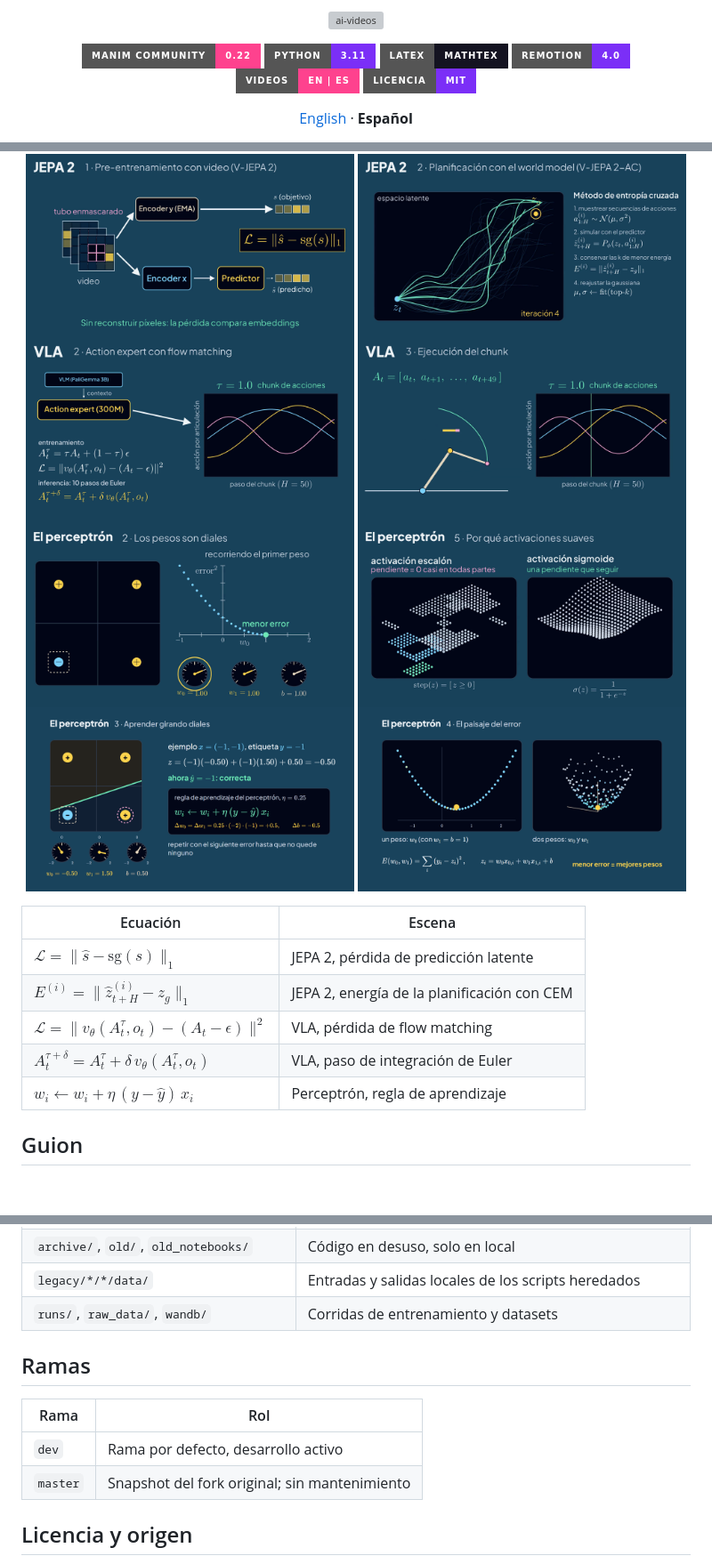
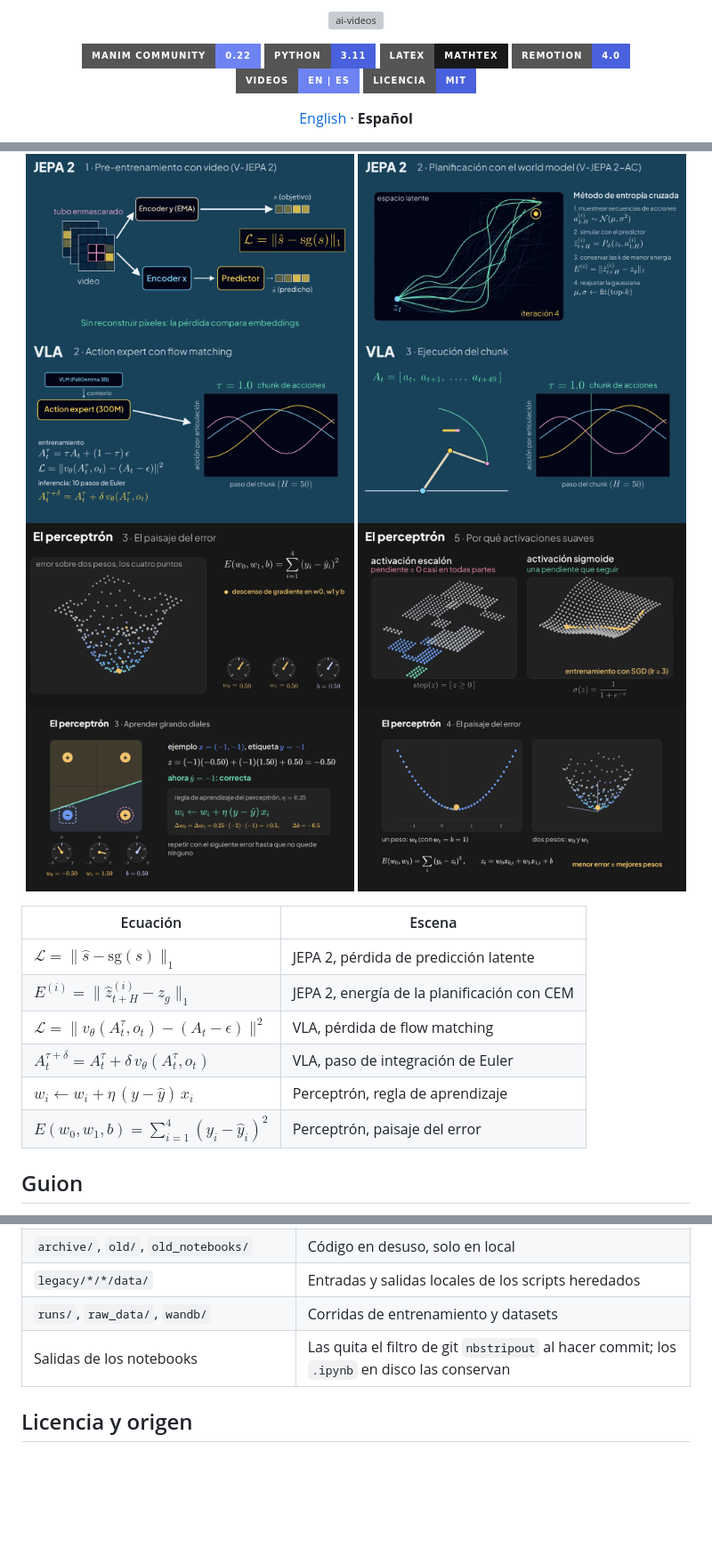
Before and after one commit to HiroForYou/ai-videos, a Markdown page: README.es.md, 3 parts joined by grey strips. Shown: that part at 89% size. GitHub-like rendering; pictures changed too: docs/img/es/perceptron_landscape.png, docs/img/es/perceptron_learning.png, docs/img/es/perceptron_manim_dials.png; badges without logos; blank space fills up the shorter version; grey boxes are pictures that could not be loaded.

Commit message:
docs: update READMEs for site palette, perceptron changes and nbstripout

```diff
--- a/README.es.md
+++ b/README.es.md
@@ -3,12 +3,12 @@
 </p>
 
 <p align="center">
-  <a href="https://www.manim.community/"><img alt="Manim Community" src="https://img.shields.io/badge/Manim%20Community-0.22-fe428e?style=for-the-badge&logo=python&logoColor=white" /></a>
-  <img alt="Python" src="https://img.shields.io/badge/Python-3.11-7b2ff7?style=for-the-badge&logo=python&logoColor=white" />
-  <img alt="LaTeX" src="https://img.shields.io/badge/LaTeX-MathTex-141321?style=for-the-badge&logo=latex&logoColor=white" />
-  <a href="https://www.remotion.dev/"><img alt="Remotion" src="https://img.shields.io/badge/Remotion-4.0-7b2ff7?style=for-the-badge&logo=react&logoColor=white" /></a>
-  <img alt="Idiomas" src="https://img.shields.io/badge/Videos-EN%20%7C%20ES-fe428e?style=for-the-badge&logo=youtube&logoColor=white" />
-  <a href="LICENSE"><img alt="Licencia" src="https://img.shields.io/badge/Licencia-MIT-7b2ff7?style=for-the-badge" /></a>
+  <a href="https://www.manim.community/"><img alt="Manim Community" src="https://img.shields.io/badge/Manim%20Community-0.22-6d83f2?style=for-the-badge&logo=python&logoColor=white" /></a>
+  <img alt="Python" src="https://img.shields.io/badge/Python-3.11-4961dc?style=for-the-badge&logo=python&logoColor=white" />
+  <img alt="LaTeX" src="https://img.shields.io/badge/LaTeX-MathTex-191919?style=for-the-badge&logo=latex&logoColor=white" />
+  <a href="https://www.remotion.dev/"><img alt="Remotion" src="https://img.shields.io/badge/Remotion-4.0-4961dc?style=for-the-badge&logo=react&logoColor=white" /></a>
+  <img alt="Idiomas" src="https://img.shields.io/badge/Videos-EN%20%7C%20ES-6d83f2?style=for-the-badge&logo=youtube&logoColor=white" />
+  <a href="LICENSE"><img alt="Licencia" src="https://img.shields.io/badge/Licencia-MIT-4961dc?style=for-the-badge" /></a>
 </p>
 
 <p align="center"><a href="README.md">English</a> · <b>Español</b></p>
@@ -42,6 +42,7 @@ Videos explicativos sobre modelos de IA, hechos con [Manim Community](https://ww
 | $\mathcal{L} = \lVert v_\theta(A^\tau_t, o_t) - (A_t - \epsilon) \rVert^2$ | VLA, pérdida de flow matching |
 | $A^{\tau+\delta}_t = A^\tau_t + \delta\, v_\theta(A^\tau_t, o_t)$ | VLA, paso de integración de Euler |
 | $w_i \leftarrow w_i + \eta\,(y - \hat{y})\,x_i$ | Perceptrón, regla de aprendizaje |
+| $E(w_0, w_1, b) = \sum_{i=1}^{4} (y_i - \hat{y}_i)^2$ | Perceptrón, paisaje del error |
 
 ## Guion
 
@@ -239,13 +241,7 @@ python legacy/tools/render_legacy.py legacy/2025/perceptron/p45_51.py P45_48v2 -
 | `archive/`, `old/`, `old_notebooks/` | Código en desuso, solo en local |
 | `legacy/*/*/data/` | Entradas y salidas locales de los scripts heredados |
 | `runs/`, `raw_data/`, `wandb/` | Corridas de entrenamiento y datasets |
-
-## Ramas
-
-| Rama | Rol |
-|---|---|
-| `dev` | Rama por defecto, desarrollo activo |
-| `master` | Snapshot del fork original; sin mantenimiento |
+| Salidas de los notebooks | Las quita el filtro de git `nbstripout` al hacer commit; los `.ipynb` en disco las conservan |
 
 ## Licencia y origen
 
```
Also changed, not shown: other parts of README.es.md (+4 -3 lines), CLAUDE.md (+2 -0 lines), README.md (+12 -16 lines), docs/img/en/perceptron_landscape.png, docs/img/en/perceptron_learning.png, 1 other file.
